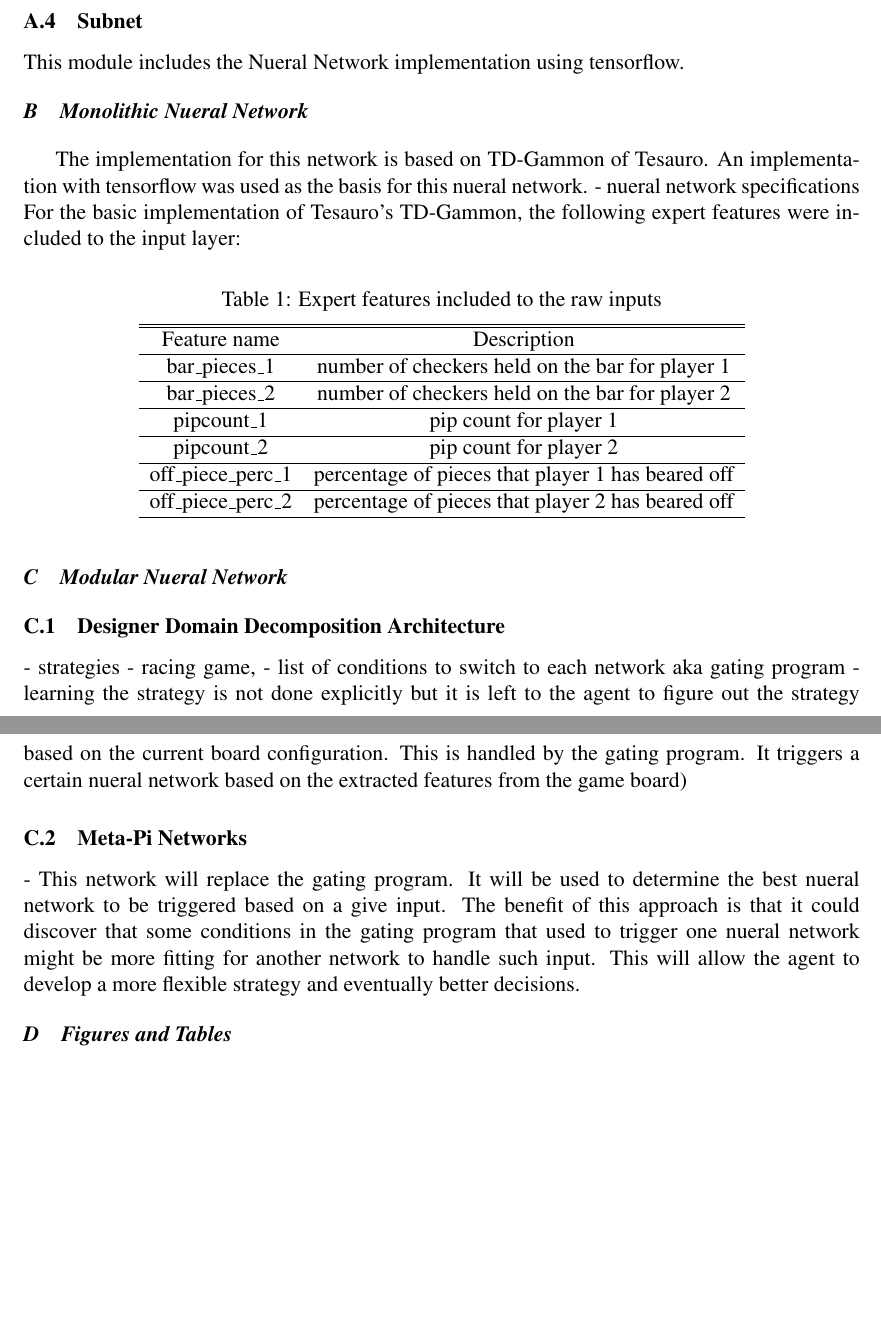
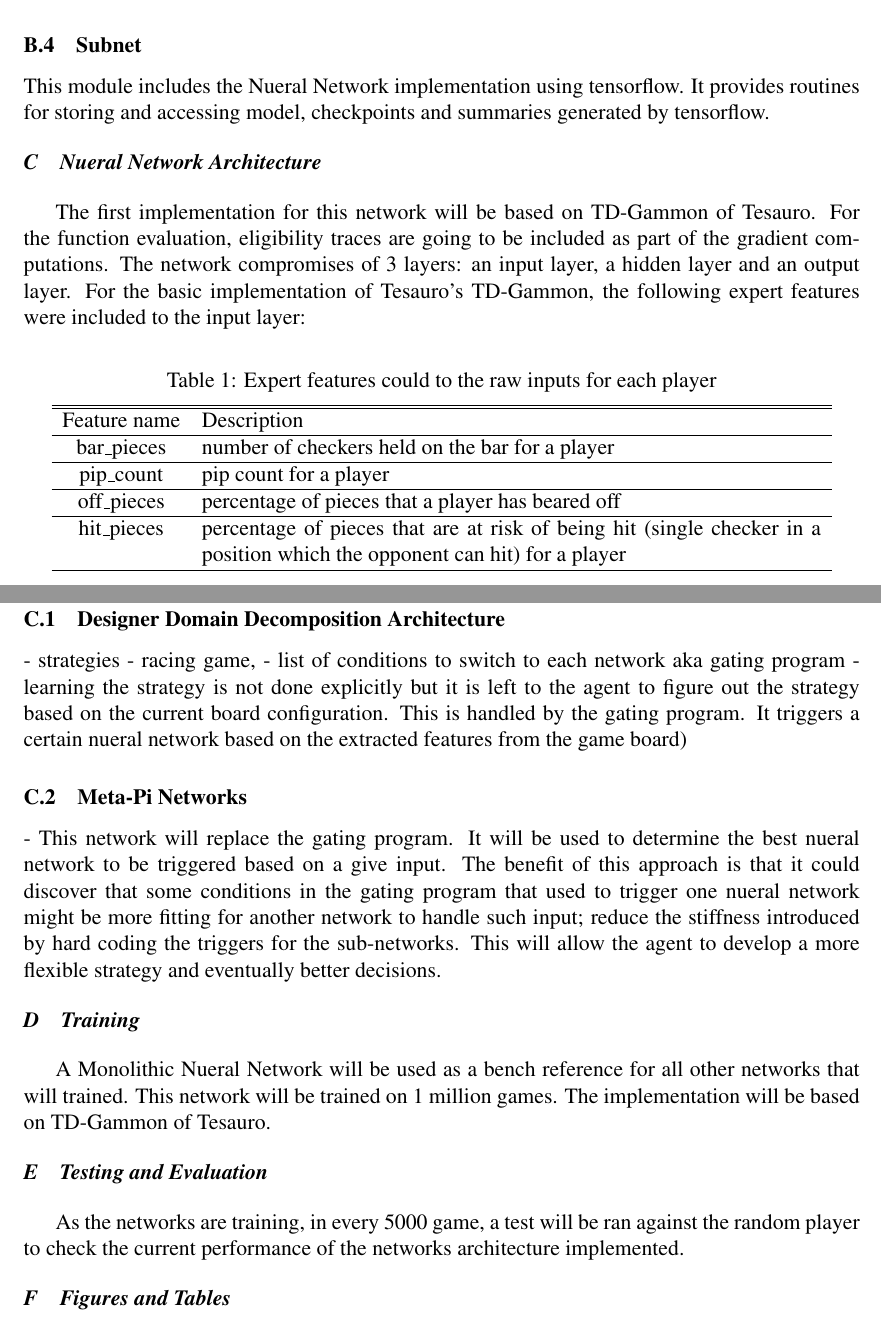
Before and after one commit to Fatema/Gammon, a LaTeX paper (design_report/designpaper.tex): two parts of pages 3 and 4 of 4 before the commit and two parts of pages 3 and 4 of 5 after it, joined at a grey line, cut so that both start at the same text, the shorter picture padded with empty space. The pictures show the PDF file design_report/designpaper.pdf that the author committed with the source.

Commit message:
more report stuff

```diff
--- a/design_report/designpaper.tex
+++ b/design_report/designpaper.tex
@@ -77,3 +79,4 @@ Python 3.6 is the language used in this project. The nueral networks for the pro
+    \label{board}
 \end{figure}
 
 \subsubsection{Game}
@@ -92,2 +95,3 @@ This module defines the operations for extracting features from the game board,
 
 \subsubsection{Subnet}
+This module includes the Nueral Network implementation using tensorflow. It provides routines for storing and accessing model, checkpoints and summaries generated by tensorflow.
@@ -95,29 +98,26 @@ This module includes the Nueral Network implementation using tensorflow.
 
-\subsection{Monolithic Nueral Network}
-The implementation for this network is based on TD-Gammon of Tesauro. An implementation with tensorflow was used as the basis for this nueral network.
-- nueral network specifications
+\subsection{Nueral Network Architecture} \label{modnet}
+The first implementation for this network will be based on TD-Gammon of Tesauro.
+For the function evaluation, eligibility traces are going to be included as part of the gradient computations.
+The network compromises of 3 layers: an input layer, a hidden layer and an output layer.
 For the basic implementation of Tesauro's TD-Gammon, the following expert features were included to the input layer:
 \begin{table}[htb]
     \centering
-    \caption{Expert features included to the raw inputs}
+    \caption{Expert features could to the raw inputs for each player}
     \vspace*{6pt}
     \label{exfeat}
-    \begin{tabular}{ccc}
+    \begin{tabular}{cp{12cm}}
         \hline
         \hline
         Feature name & Description \\
         \hline
-        bar\_pieces\_1 & number of checkers held on the bar for player 1 \\
+        bar\_pieces & number of checkers held on the bar for a player\\
         \hline
-        bar\_pieces\_2 & number of checkers held on the bar for player 2 \\
+        pip\_count & pip count for a player \\
         \hline
-        pipcount\_1 & pip count for player 1 \\
+        off\_pieces & percentage of pieces that a player has beared off \\
         \hline
-        pipcount\_2 & pip count for player 2 \\
-        \hline
-        off\_piece\_perc\_1 & percentage of pieces that player 1 has beared off \\
-        \hline
-        off\_piece\_perc\_2 & percentage of pieces that player 2 has beared off \\
+        hit\_pieces & percentage of pieces that are at risk of being hit (single checker in a position which the opponent can hit) for a player \\
         \hline
     \end{tabular}
 \end{table}
@@ -124,6 +125,4 @@ For the basic implementation of Tesauro's TD-Gammon, the following expert featur
 
-\subsection{Modular Nueral Network} \label{modnet}
-\subsubsection{Designer Domain Decomposition Architecture}
 - strategies - racing game,
 - list of conditions to switch to each network aka gating program
 - learning the strategy is not done explicitly but it is left to the agent to figure out the strategy based on the current board configuration. This is handled by the gating program. It triggers a certain nueral network based on the extracted features from the game board)
@@ -133,6 +132,10 @@ For the basic implementation of Tesauro's TD-Gammon, the following expert featur
 
 
+\subsection{Training}
+A Monolithic Nueral Network will be used as a bench reference for all other networks that will trained. This network will be trained on 1 million games. The implementation will be based on TD-Gammon of Tesauro.
 
+\subsection{Testing and Evaluation}
+As the networks are training, in every 5000 game, a test will be ran against the random player to check the current performance of the networks architecture implemented.
 
 \subsection{Figures and Tables}
 In general, figures and tables should not appear before they are cited.  Place figure captions below the figures; place table titles above the tables.  If your figure has two parts, for example, include the labels ``(a)'' and ``(b)'' as part of the artwork.  Please verify that figures and tables you mention in the text actually exist.  make sure that all tables and figures are numbered as shown in Table \ref{units} and Figure 1.
```
Also changed, not shown: design_report/backgammon.png (added), design_report/designpaper.bbl (added), design_report/designpaper.pdf, design_report/designpaper.tex (36 more changed lines), 6 other files.
